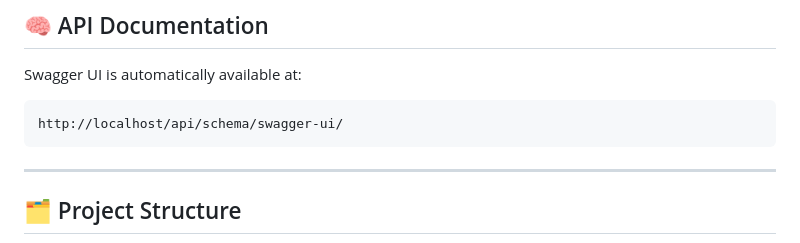
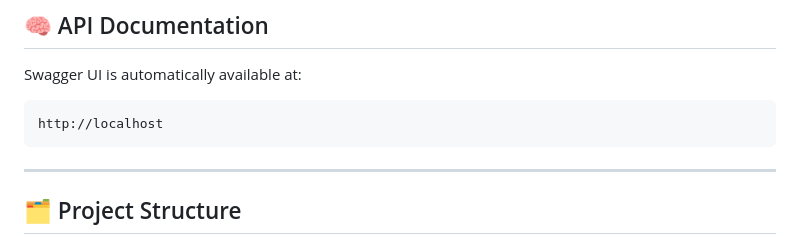
Before and after one commit to hosseinpk/Social_Network, a Markdown page: README.md, the part around the change. Rendered like a GitHub page.

````diff
--- a/README.md
+++ b/README.md
@@ -83,7 +83,7 @@ This will start:
 
 Swagger UI is automatically available at:
 ```
-http://localhost/api/schema/swagger-ui/
+http://localhost
 ```
 
 ---
````
